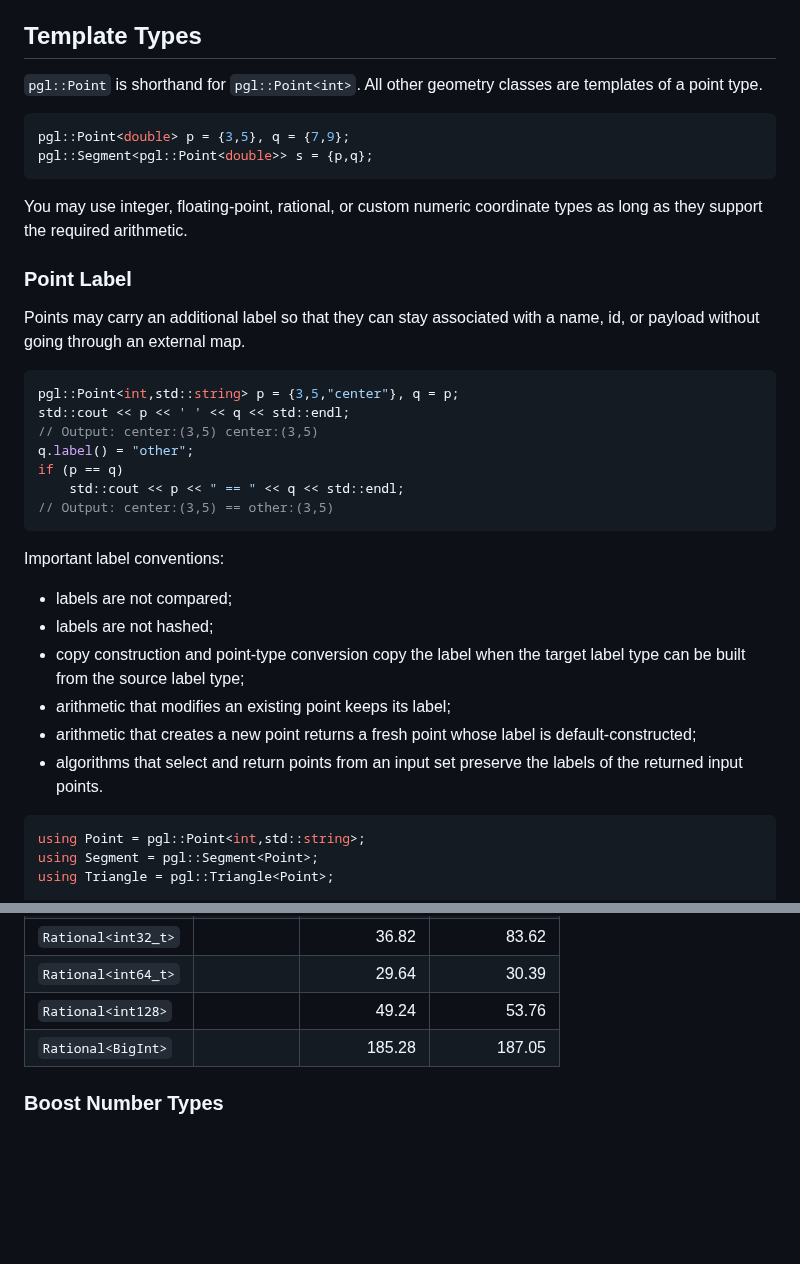
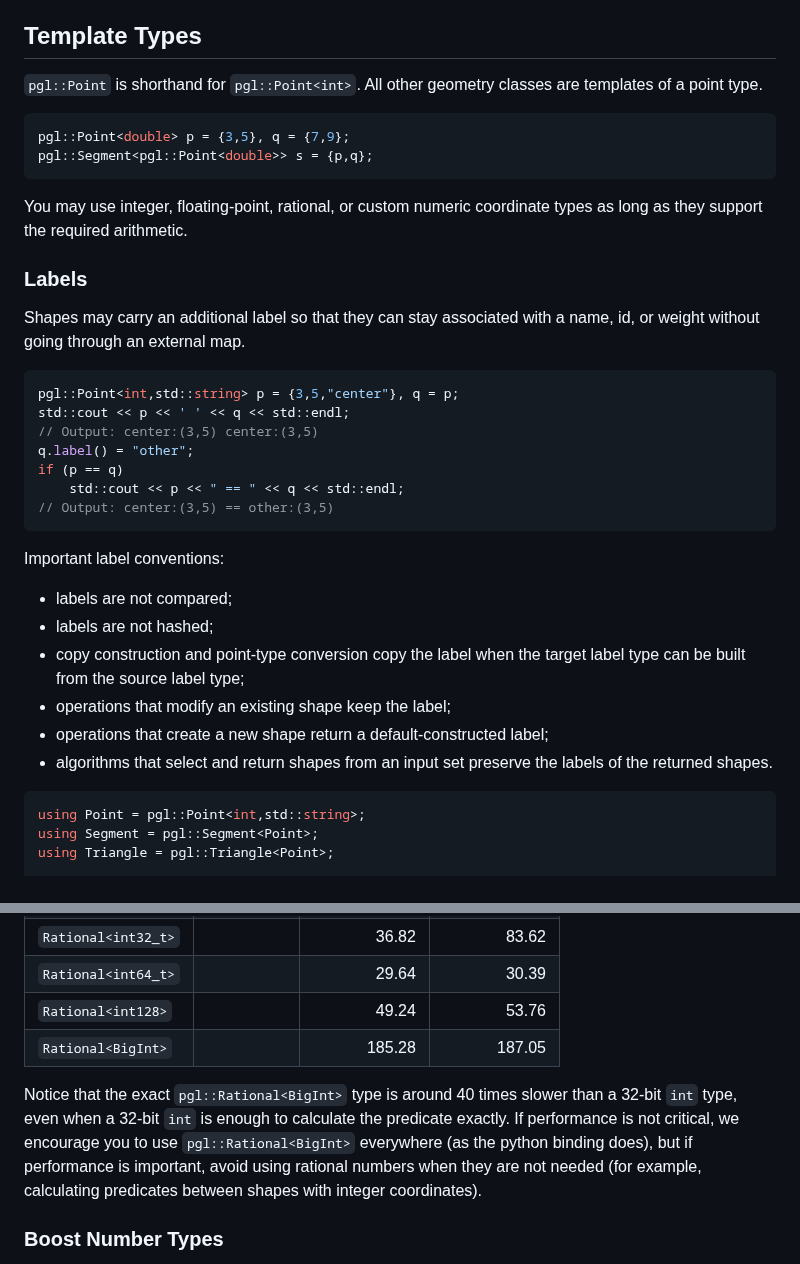
Before and after one commit to gfonsecabr/pgl, a Markdown page: doc/types.md, 2 parts joined by grey strips. Rendered like a GitHub page; blank space fills up the shorter version.

Commit message:
Revise documentation for template types and labels
Updated terminology and clarified label handling for shapes in the documentation.

````diff
--- a/doc/types.md
+++ b/doc/types.md
@@ -16,21 +16,18 @@
 
 ## Template Types
 
-`pgl::Point` is shorthand for `pgl::Point<int>`. All other geometry classes are
-templates of a point type.
+`pgl::Point` is shorthand for `pgl::Point<int>`. All other geometry classes are templates of a point type.
 
 ```c++
 pgl::Point<double> p = {3,5}, q = {7,9};
 pgl::Segment<pgl::Point<double>> s = {p,q};
 ```
 
-You may use integer, floating-point, rational, or custom numeric coordinate
-types as long as they support the required arithmetic.
+You may use integer, floating-point, rational, or custom numeric coordinate types as long as they support the required arithmetic.
 
-### Point Label
+### Labels
 
-Points may carry an additional label so that they can stay associated with a
-name, id, or payload without going through an external map.
+Shapes may carry an additional label so that they can stay associated with a name, id, or weight without going through an external map.
 
 ```C++
 pgl::Point<int,std::string> p = {3,5,"center"}, q = p;
@@ -46,13 +43,10 @@ Important label conventions:
 
 - labels are not compared;
 - labels are not hashed;
-- copy construction and point-type conversion copy the label when the target
-  label type can be built from the source label type;
-- arithmetic that modifies an existing point keeps its label;
-- arithmetic that creates a new point returns a fresh point whose label is
-  default-constructed;
-- algorithms that select and return points from an input set preserve the labels
-  of the returned input points.
+- copy construction and point-type conversion copy the label when the target label type can be built from the source label type;
+- operations that modify an existing shape keep the label;
+- operations that create a new shape return a default-constructed label;
+- algorithms that select and return shapes from an input set preserve the labels of the returned shapes.
 
 
 ```c++
@@ -175,6 +169,8 @@ To give an idea of the cost of using different number types, we show a benchmark
 | `Rational<int128>`  |                         |                      49.24 |                           53.76 |
 | `Rational<BigInt>`  |                         |                     185.28 |                          187.05 |
 
+Notice that the exact `pgl::Rational<BigInt>` type is around 40 times slower than a 32-bit `int` type, even when a 32-bit `int` is enough to calculate the predicate exactly. If performance is not critical, we encourage you to use `pgl::Rational<BigInt>` everywhere (as the python binding does), but if performance is important, avoid using rational numbers when they are not needed (for example, calculating predicates between shapes with integer coordinates).
+
 ### Boost Number Types
 
 Boost number types work well with pgl, but are slower in our tests.
````
